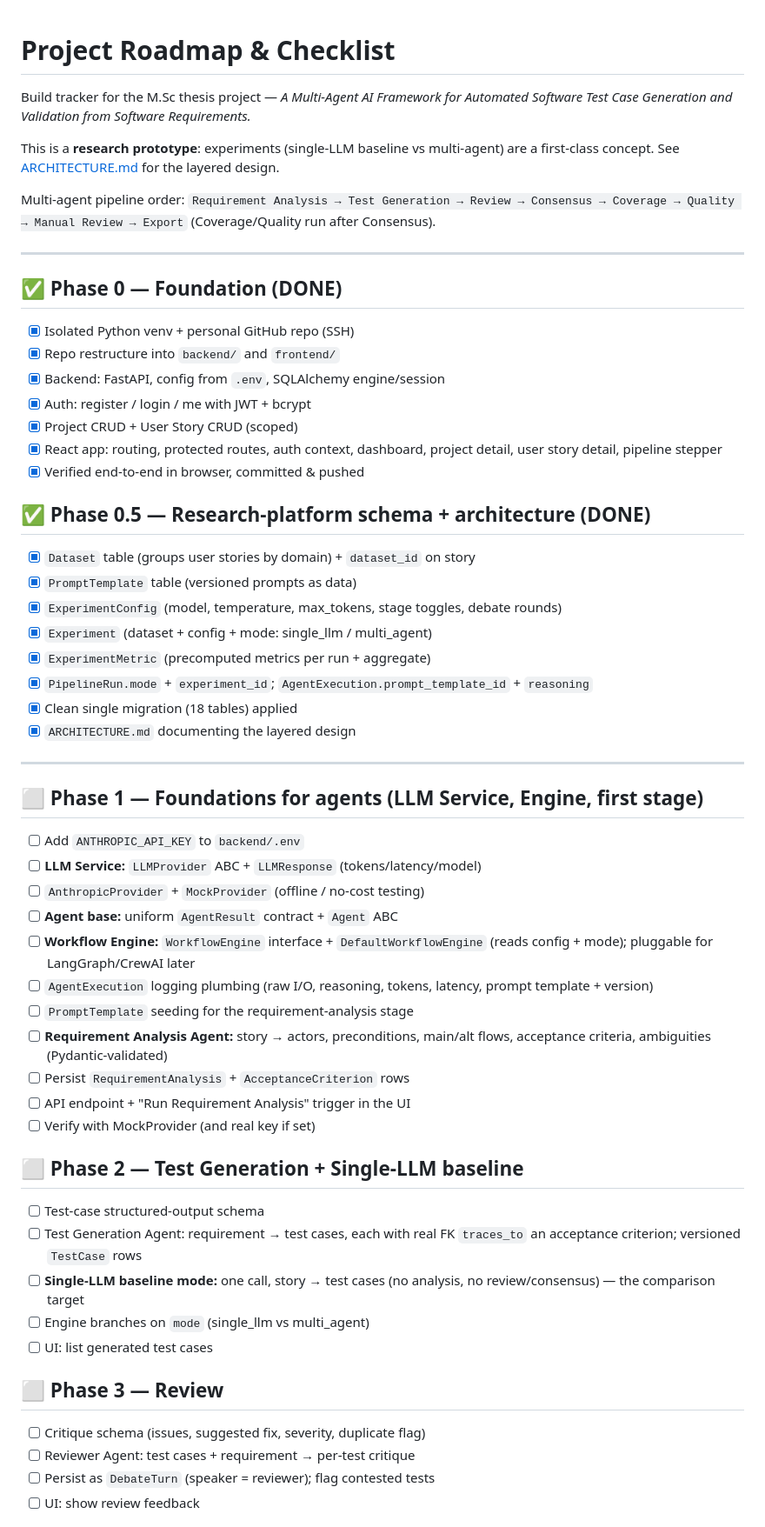
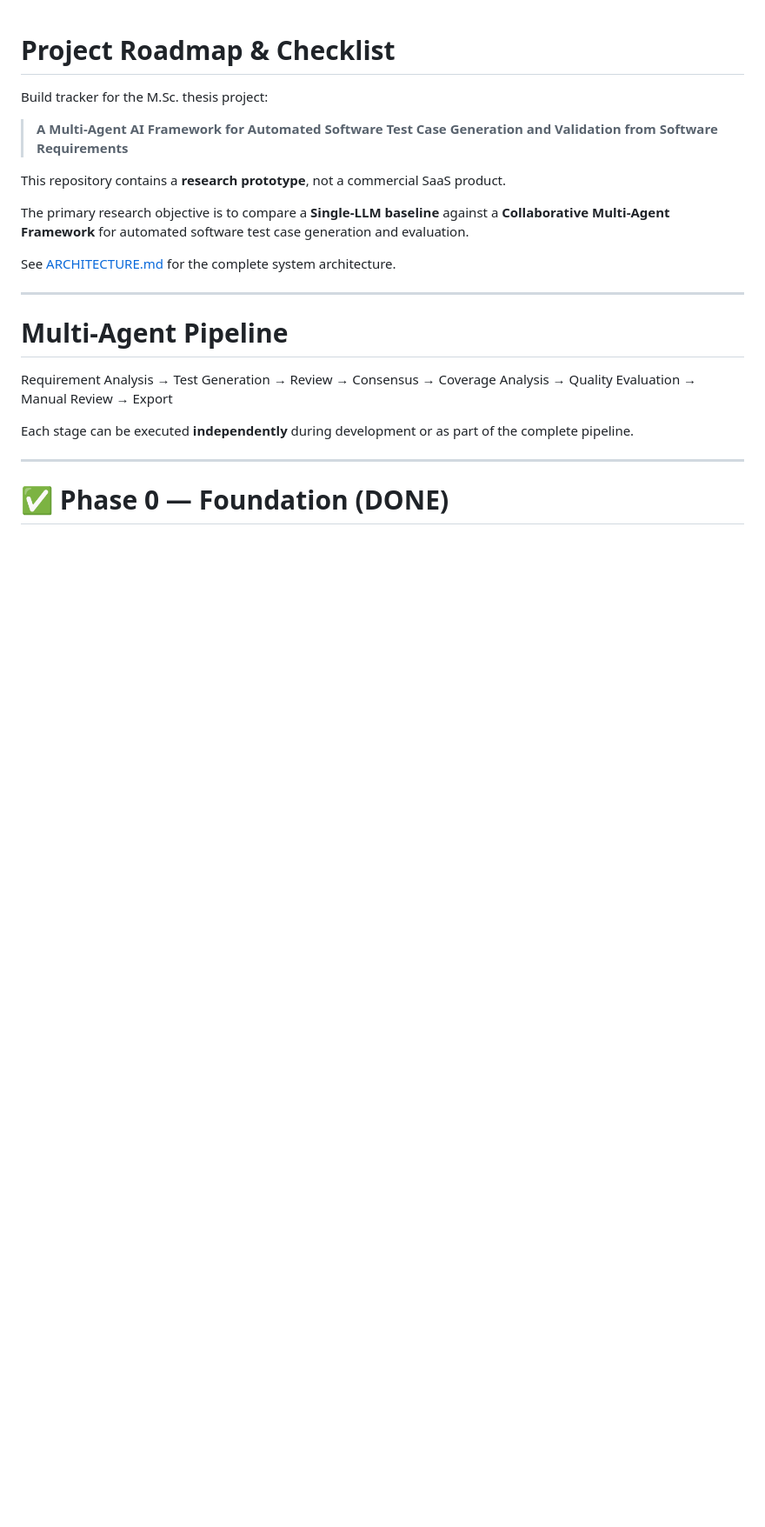
Before and after one commit to maksudpranto/multi-agent-ai-test-framework, a Markdown page: ROADMAP.md, the part around one of its changes. Shown at 87% size. Rendered like a GitHub page; blank space fills up the shorter version.

Commit message:
Revise project roadmap and checklist format
Updated project roadmap with clearer structure and phase descriptions.

```diff
--- a/ROADMAP.md
+++ b/ROADMAP.md
@@ -1,76 +1,31 @@
 # Project Roadmap & Checklist
 
-Build tracker for the M.Sc thesis project — *A Multi-Agent AI Framework for
-Automated Software Test Case Generation and Validation from Software
-Requirements.*
+Build tracker for the M.Sc. thesis project:
 
-This is a **research prototype**: experiments (single-LLM baseline vs
-multi-agent) are a first-class concept. See [ARCHITECTURE.md](ARCHITECTURE.md)
-for the layered design.
+> **A Multi-Agent AI Framework for Automated Software Test Case Generation and Validation from Software Requirements**
 
-Multi-agent pipeline order:
-`Requirement Analysis → Test Generation → Review → Consensus → Coverage →
-Quality → Manual Review → Export` (Coverage/Quality run after Consensus).
+This repository contains a **research prototype**, not a commercial SaaS product.
+
+The primary research objective is to compare a **Single-LLM baseline** against a **Collaborative Multi-Agent Framework** for automated software test case generation and evaluation.
+
+See [ARCHITECTURE.md](ARCHITECTURE.md) for the complete system architecture.
 
 ---
 
-## ✅ Phase 0 — Foundation (DONE)
+# Multi-Agent Pipeline
 
-- [x] Isolated Python venv + personal GitHub repo (SSH)
-- [x] Repo restructure into `backend/` and `frontend/`
-- [x] Backend: FastAPI, config from `.env`, SQLAlchemy engine/session
-- [x] Auth: register / login / me with JWT + bcrypt
-- [x] Project CRUD + User Story CRUD (scoped)
-- [x] React app: routing, protected routes, auth context, dashboard,
-      project detail, user story detail, pipeline stepper
-- [x] Verified end-to-end in browser, committed & pushed
+Requirement Analysis
+→ Test Generation
+→ Review
+→ Consensus
+→ Coverage Analysis
+→ Quality Evaluation
+→ Manual Review
+→ Export
 
-## ✅ Phase 0.5 — Research-platform schema + architecture (DONE)
-
-- [x] `Dataset` table (groups user stories by domain) + `dataset_id` on story
-- [x] `PromptTemplate` table (versioned prompts as data)
-- [x] `ExperimentConfig` (model, temperature, max_tokens, stage toggles,
-      debate rounds)
-- [x] `Experiment` (dataset + config + mode: single_llm / multi_agent)
-- [x] `ExperimentMetric` (precomputed metrics per run + aggregate)
-- [x] `PipelineRun.mode` + `experiment_id`; `AgentExecution.prompt_template_id`
-      + `reasoning`
-- [x] Clean single migration (18 tables) applied
-- [x] `ARCHITECTURE.md` documenting the layered design
+Each stage can be executed **independently** during development or as part of the complete pipeline.
 
 ---
 
-## ⬜ Phase 1 — Foundations for agents (LLM Service, Engine, first stage)
+# ✅ Phase 0 — Foundation (DONE)
 
-- [ ] Add `ANTHROPIC_API_KEY` to `backend/.env`
-- [ ] **LLM Service:** `LLMProvider` ABC + `LLMResponse` (tokens/latency/model)
-- [ ] `AnthropicProvider` + `MockProvider` (offline / no-cost testing)
-- [ ] **Agent base:** uniform `AgentResult` contract + `Agent` ABC
-- [ ] **Workflow Engine:** `WorkflowEngine` interface + `DefaultWorkflowEngine`
-      (reads config + mode); pluggable for LangGraph/CrewAI later
-- [ ] `AgentExecution` logging plumbing (raw I/O, reasoning, tokens, latency,
-      prompt template + version)
-- [ ] `PromptTemplate` seeding for the requirement-analysis stage
-- [ ] **Requirement Analysis Agent:** story → actors, preconditions,
-      main/alt flows, acceptance criteria, ambiguities (Pydantic-validated)
-- [ ] Persist `RequirementAnalysis` + `AcceptanceCriterion` rows
-- [ ] API endpoint + "Run Requirement Analysis" trigger in the UI
-- [ ] Verify with MockProvider (and real key if set)
-
-## ⬜ Phase 2 — Test Generation + Single-LLM baseline
-
-- [ ] Test-case structured-output schema
-- [ ] Test Generation Agent: requirement → test cases, each with real FK
-      `traces_to` an acceptance criterion; versioned `TestCase` rows
-- [ ] **Single-LLM baseline mode:** one call, story → test cases (no analysis,
-      no review/consensus) — the comparison target
-- [ ] Engine branches on `mode` (single_llm vs multi_agent)
-- [ ] UI: list generated test cases
-
-## ⬜ Phase 3 — Review
-
-- [ ] Critique schema (issues, suggested fix, severity, duplicate flag)
-- [ ] Reviewer Agent: test cases + requirement → per-test critique
-- [ ] Persist as `DebateTurn` (speaker = reviewer); flag contested tests
-- [ ] UI: show review feedback
-
```
Also changed, not shown: other parts of ROADMAP.md (+231 -52 lines).
